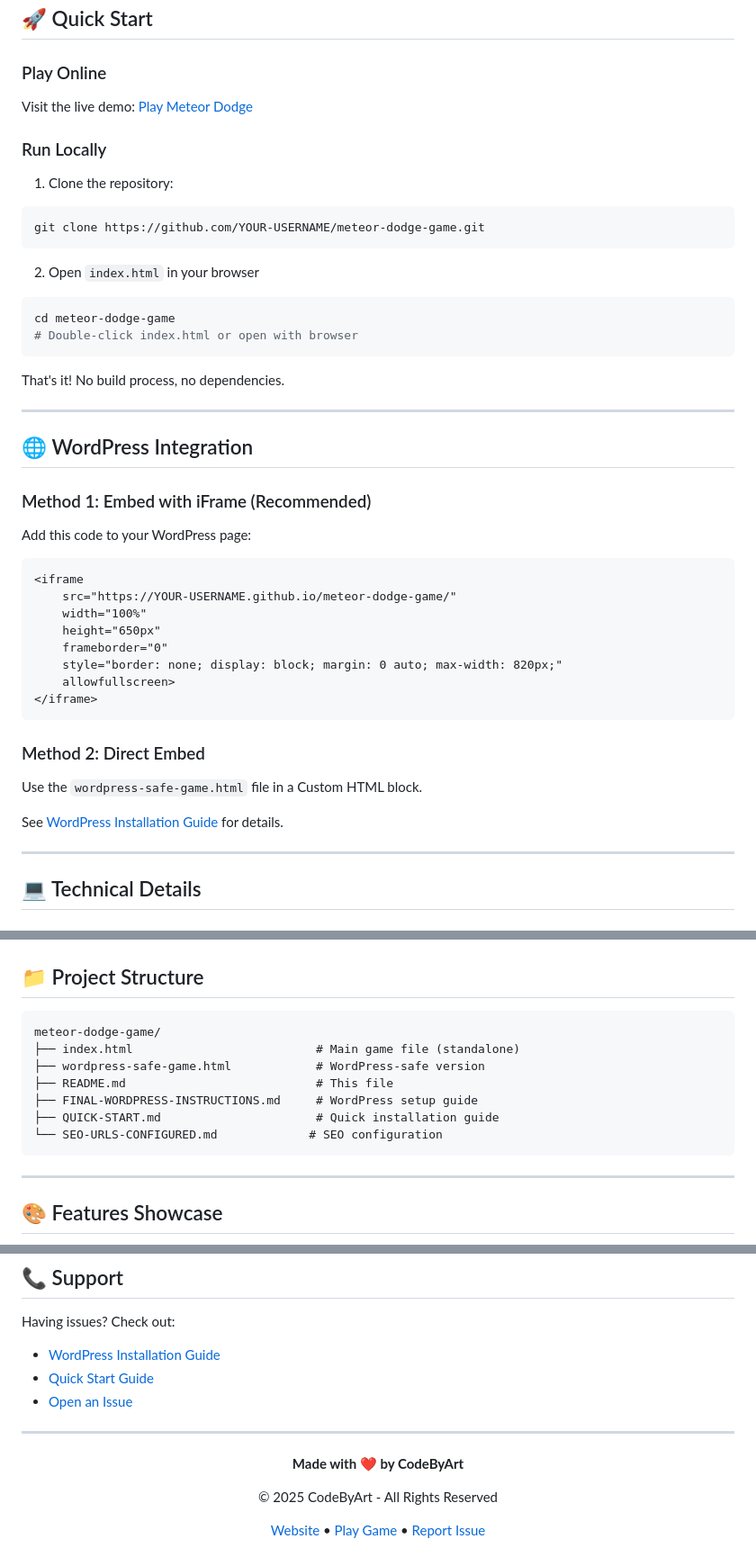
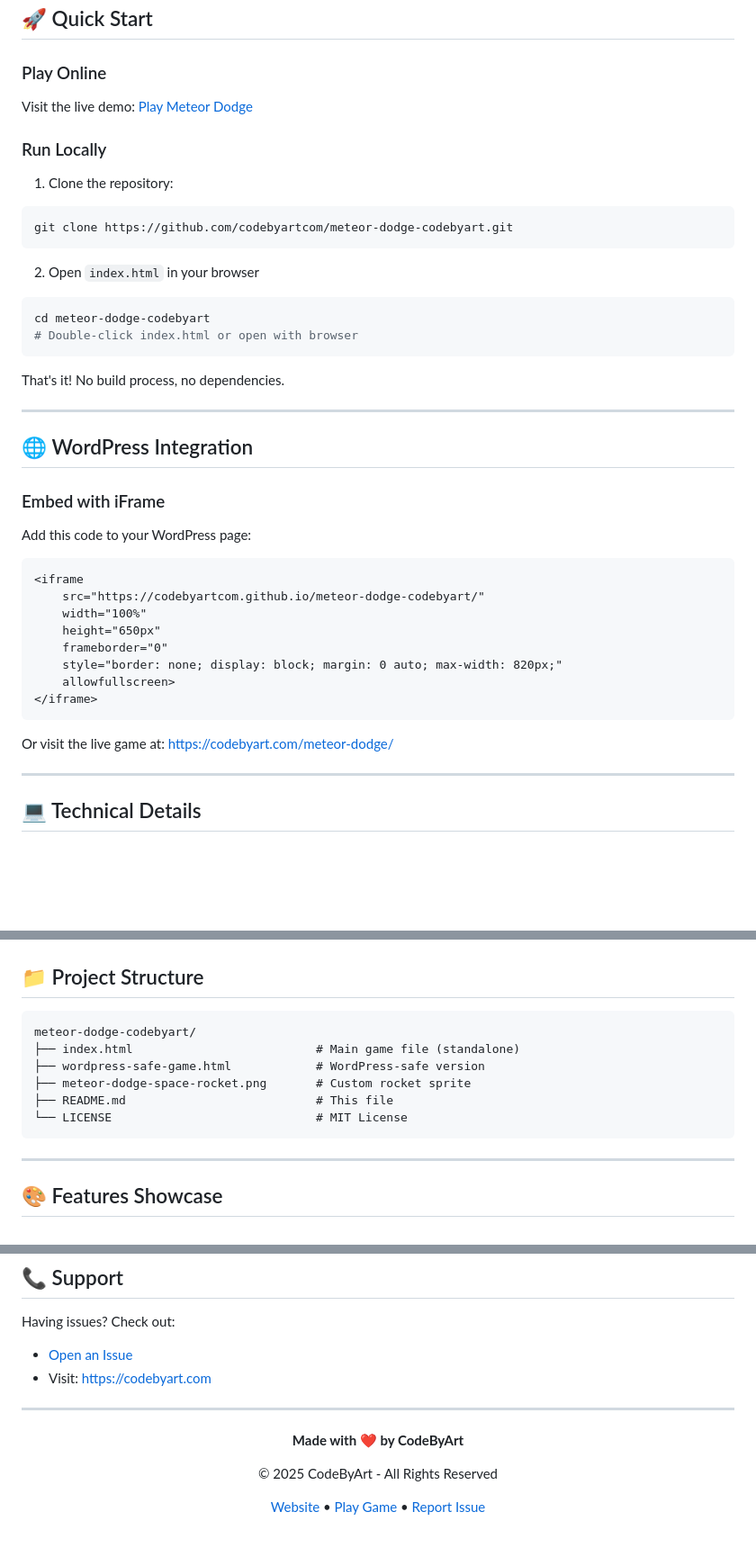
Before and after one commit to techiekamal21/meteor-dodge-codebyart, a Markdown page: README.md, 3 parts joined by grey strips. Shown at 90% size. GitHub-like rendering; blank space fills up the shorter version.

Commit message:
Update README with correct links and username - codebyart.com/meteor-dodge

````diff
--- a/README.md
+++ b/README.md
@@ -79,12 +79,12 @@ Visit the live demo: [Play Meteor Dodge](https://YOUR-USERNAME.github.io/meteor-
 ### Run Locally
 1. Clone the repository:
 ```bash
-git clone https://github.com/YOUR-USERNAME/meteor-dodge-game.git
+git clone https://github.com/codebyartcom/meteor-dodge-codebyart.git
 ```
 
 2. Open `index.html` in your browser
 ```bash
-cd meteor-dodge-game
+cd meteor-dodge-codebyart
 # Double-click index.html or open with browser
 ```
 
@@ -94,12 +94,12 @@ That's it! No build process, no dependencies.
 
 ## 🌐 WordPress Integration
 
-### Method 1: Embed with iFrame (Recommended)
+### Embed with iFrame
 Add this code to your WordPress page:
 
 ```html
 <iframe
-    src="https://YOUR-USERNAME.github.io/meteor-dodge-game/"
+    src="https://codebyartcom.github.io/meteor-dodge-codebyart/"
     width="100%"
     height="650px"
     frameborder="0"
@@ -108,10 +108,7 @@ Add this code to your WordPress page:
 </iframe>
 ```
 
-### Method 2: Direct Embed
-Use the `wordpress-safe-game.html` file in a Custom HTML block.
-
-See [WordPress Installation Guide](FINAL-WORDPRESS-INSTRUCTIONS.md) for details.
+Or visit the live game at: [https://codebyart.com/meteor-dodge/](https://codebyart.com/meteor-dodge/)
 
 ---
 
@@ -141,13 +138,12 @@ See [WordPress Installation Guide](FINAL-WORDPRESS-INSTRUCTIONS.md) for details.
 ## 📁 Project Structure
 
 ```
-meteor-dodge-game/
+meteor-dodge-codebyart/
 ├── index.html                          # Main game file (standalone)
 ├── wordpress-safe-game.html            # WordPress-safe version
+├── meteor-dodge-space-rocket.png       # Custom rocket sprite
 ├── README.md                           # This file
-├── FINAL-WORDPRESS-INSTRUCTIONS.md     # WordPress setup guide
-├── QUICK-START.md                      # Quick installation guide
-└── SEO-URLS-CONFIGURED.md             # SEO configuration
+└── LICENSE                             # MIT License
 ```
 
 ---
@@ -273,9 +269,8 @@ Give a ⭐️ if you enjoyed this game!
 ## 📞 Support
 
 Having issues? Check out:
-- [WordPress Installation Guide](FINAL-WORDPRESS-INSTRUCTIONS.md)
-- [Quick Start Guide](QUICK-START.md)
-- [Open an Issue](https://github.com/YOUR-USERNAME/meteor-dodge-game/issues)
+- [Open an Issue](https://github.com/codebyartcom/meteor-dodge-codebyart/issues)
+- Visit: [https://codebyart.com](https://codebyart.com)
 
 ---
 
````
Also changed, not shown: other parts of README.md (+5 -5 lines).
